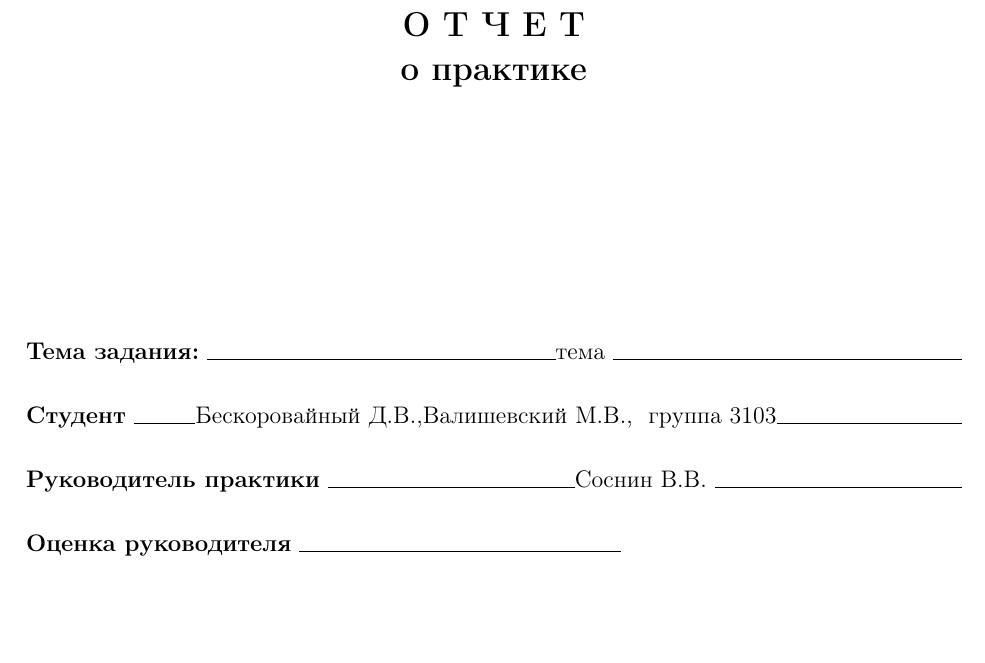
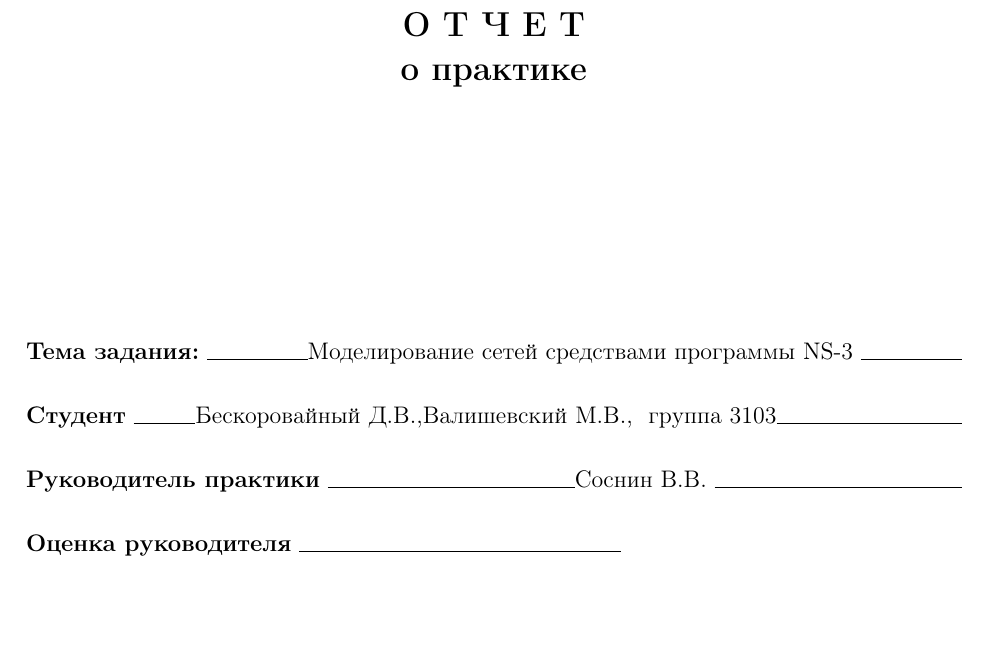
Before and after one commit to bdvx/Practic, a LaTeX document (pract-master/practice.tex): part of page 1 of 35, cut so that both start at the same text. Compiled offline with pdfLaTeX; the source files are stored in an older character set and shown here as Unicode.

Commit message:
add final master practic files

```diff
--- a/pract-master/practice.tex
+++ b/pract-master/practice.tex
@@ -39,7 +39,7 @@
 \vspace{6em}
 
 \begin{flushleft}
-\textbf{Тема задания:}  \hrulefill тема \hrulefill \\
+\textbf{Тема задания:}  \hrulefill Моделирование сетей средствами программы NS-3 \hrulefill \\
 \vspace{1.5em}
 \textbf{Студент}  \hrulefill Бескоровайный Д.В.,Валишевский М.В., { }группа 3103\hrulefill\hrulefill\hrulefill\\
 \vspace{1.5em}
```
Also changed, not shown: pract-master/practice.pdf, 4 other files.
